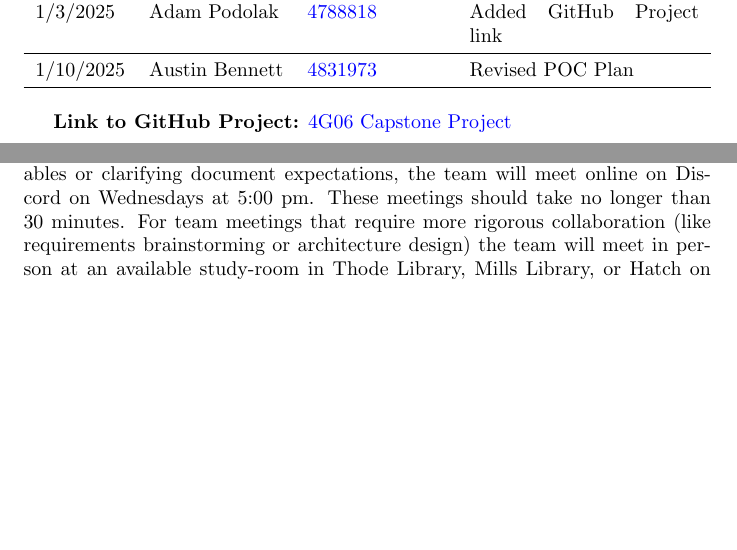
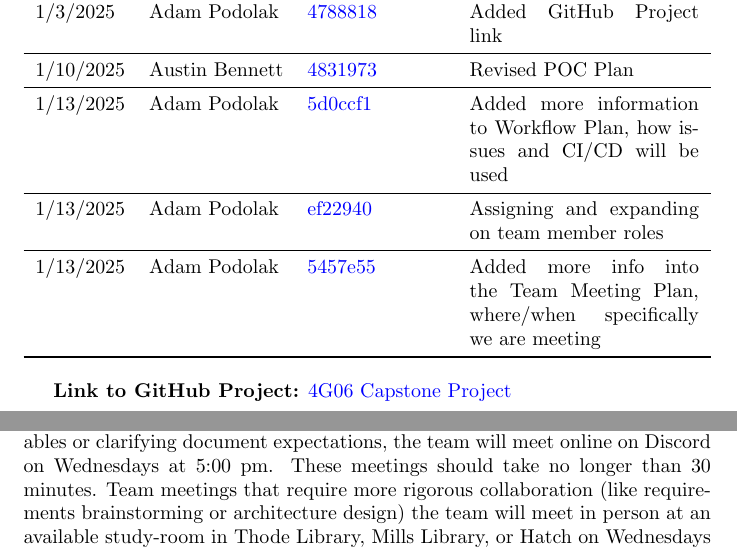
Before and after one commit to ausbennett/mes-finance-platform, a LaTeX document (docs/DevelopmentPlan/DevelopmentPlan.tex): two parts of pages 1 and 2 of 18, joined at a grey line, cut so that both start at the same text, the shorter picture padded with empty space. Compiled offline with pdfLaTeX.

Commit message:
updating dev plan rev history

```diff
--- a/docs/DevelopmentPlan/DevelopmentPlan.tex
+++ b/docs/DevelopmentPlan/DevelopmentPlan.tex
@@ -38,6 +38,12 @@ Initial revision, including all sections, appendix, and reflections\\
  Added GitHub Project link\\
 \midrule
 1/10/2025 & Austin Bennett & \href{https://github.com/ausbennett/mes-finance-platform/commit/4831973b5533e5ae9d6ae4e884bd0cfebb49792d}{4831973} & Revised POC Plan\\
+\midrule
+1/13/2025 & Adam Podolak & \href{https://github.com/ausbennett/mes-finance-platform/commit/5d0ccf1931a5064d2b3c566b2cd5b87e3bde3956}{5d0ccf1} & Added more information to Workflow Plan, how issues and CI/CD will be used\\
+\midrule
+1/13/2025 & Adam Podolak & \href{https://github.com/ausbennett/mes-finance-platform/commit/ef22940cf6f0da91f66c243549b201f4809e8b71}{ef22940} & Assigning and expanding on team member roles\\
+\midrule
+1/13/2025 & Adam Podolak & \href{https://github.com/ausbennett/mes-finance-platform/commit/5457e55e43ee8edd5108ca66a843b3649b7b5821}{5457e55} & Added more info into the Team Meeting Plan, where/when specifically we are meeting\\
 
 \bottomrule
 \end{tabularx}
@@ -64,7 +70,7 @@ Our team is adopting the MIT license for our project. We feel that this license
 
 \section{Team Meeting Plan}
 
-Our team plans to meet at least once a week, either in person or virtually, depending on the preferences and circumstances of team members. For general team meetings where discussions will be focused on dividing work for deliverables or clarifying document expectations, the team will meet online on Discord on Wednesdays at 5:00 pm. These meetings should take no longer than 30 minutes. For team meetings that require more rigorous collaboration (like requirements brainstorming or architecture design) the team will meet in person at an available study-room in Thode Library, Mills Library, or Hatch on Wednesdays at 5:00 pm (if room availability permits). Additional meetings will be scheduled on weeks when deliverables are due or at any time we believe we would benefit from more planning time. If conflicts occur or team availability changes, a When2Meet (\href{https://www.when2meet.com/}{link}) calendar will be maintained to track group
+Our team plans to meet at least once a week, either in person or virtually, depending on the preferences and circumstances of team members. For general team meetings where discussions will be focused on dividing work for deliverables or clarifying document expectations, the team will meet online on Discord on Wednesdays at 5:00 pm. These meetings should take no longer than 30 minutes. Team meetings that require more rigorous collaboration (like requirements brainstorming or architecture design) the team will meet in person at an available study-room in Thode Library, Mills Library, or Hatch on Wednesdays at 5:00 pm (if room availability permits). Additional meetings will be scheduled on weeks when deliverables are due or at any time we believe we would benefit from more planning time. If conflicts occur or team availability changes, a When2Meet (\href{https://www.when2meet.com/}{link}) calendar will be maintained to track group
 members' availability and decide on an alternative meeting time.\\
 
 In addition to our regular team meetings, we also plan to meet with our capstone supervisor once a week. For the winter semester, weekly supervisor meetings are scheduled for Wednesdays at 1:00 pm, most likely held in a Hatch meeting room (on the second floor next to the MES office). These meetings are subject to their availability and may also take place either in-person or online. If conflicts arise or availability changes, the team liaison is responsible for coordinating with the supervisor to establish a new meeting time and location for that week.\\
```
